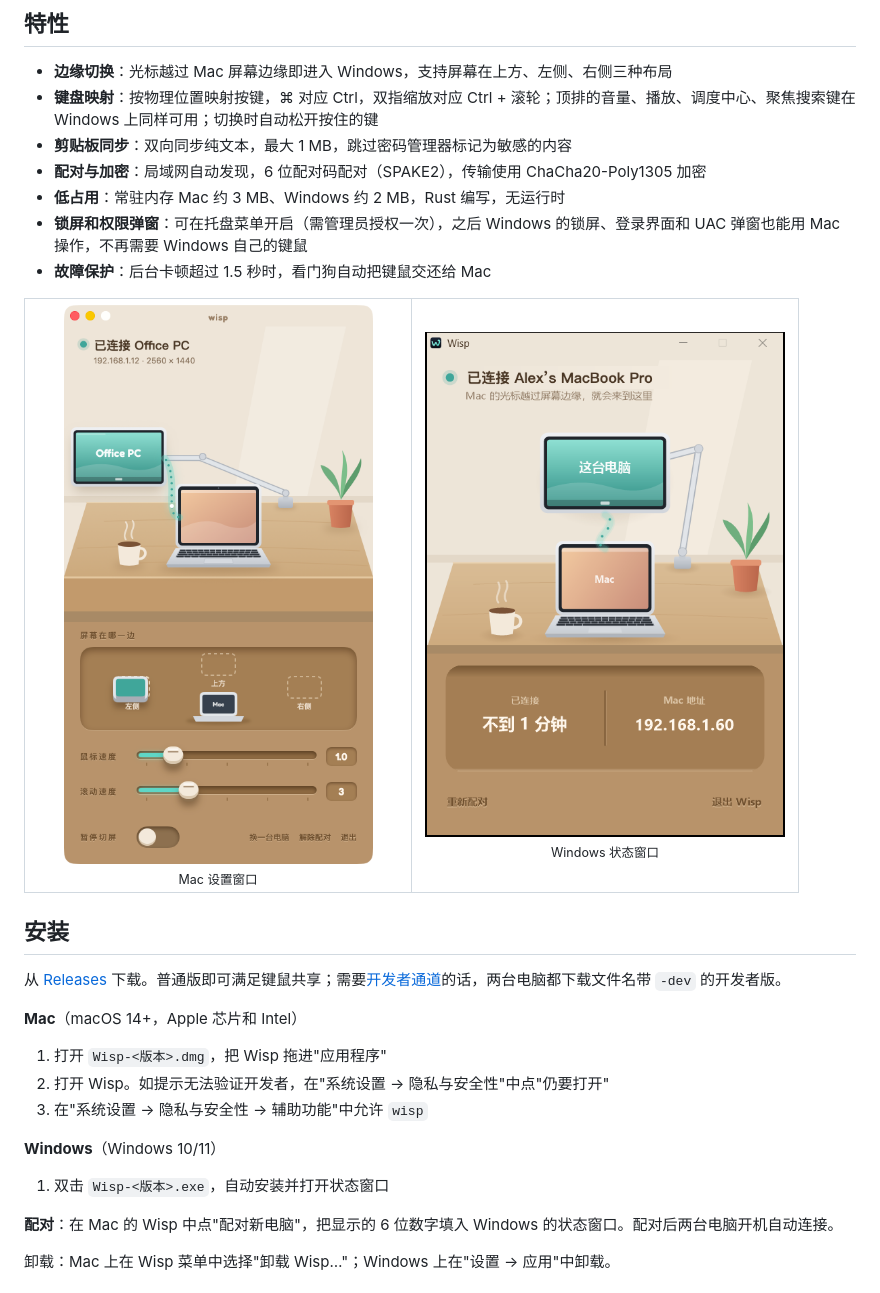
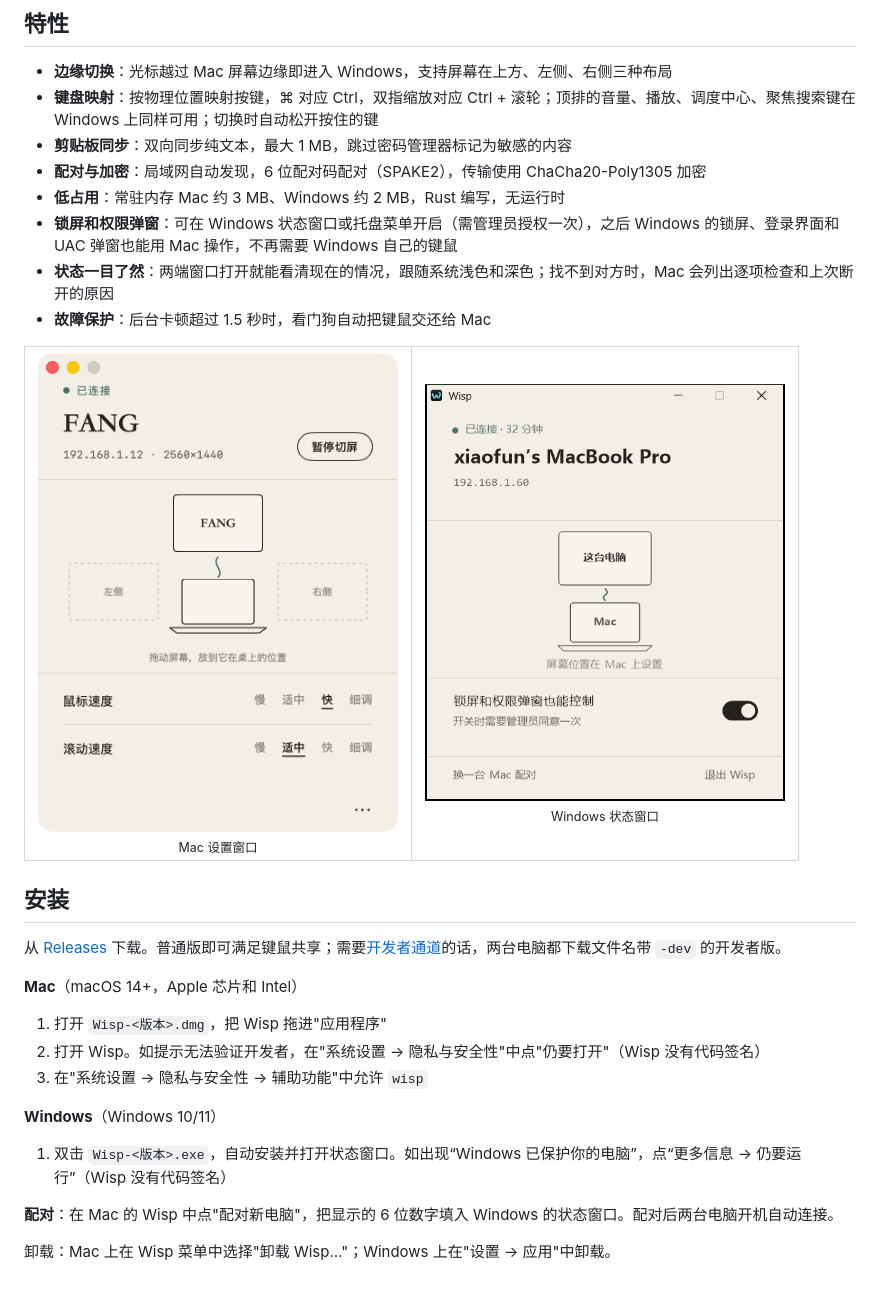
Before and after one commit to xfun-dev/wisp, a Markdown page: README.zh-CN.md, the part around the change. Rendered like a GitHub page; pictures changed too: docs/mac-settings.png, docs/windows-status.png.

Commit message:
README: new screenshots of both windows, status and lock-screen wording, unsigned-install steps

```diff
--- a/README.zh-CN.md
+++ b/README.zh-CN.md
@@ -17,7 +17,8 @@
 - **剪贴板同步**：双向同步纯文本，最大 1 MB，跳过密码管理器标记为敏感的内容
 - **配对与加密**：局域网自动发现，6 位配对码配对（SPAKE2），传输使用 ChaCha20-Poly1305 加密
 - **低占用**：常驻内存 Mac 约 3 MB、Windows 约 2 MB，Rust 编写，无运行时
-- **锁屏和权限弹窗**：可在托盘菜单开启（需管理员授权一次），之后 Windows 的锁屏、登录界面和 UAC 弹窗也能用 Mac 操作，不再需要 Windows 自己的键鼠
+- **锁屏和权限弹窗**：可在 Windows 状态窗口或托盘菜单开启（需管理员授权一次），之后 Windows 的锁屏、登录界面和 UAC 弹窗也能用 Mac 操作，不再需要 Windows 自己的键鼠
+- **状态一目了然**：两端窗口打开就能看清现在的情况，跟随系统浅色和深色；找不到对方时，Mac 会列出逐项检查和上次断开的原因
 - **故障保护**：后台卡顿超过 1.5 秒时，看门狗自动把键鼠交还给 Mac
 
 <table>
@@ -33,11 +34,11 @@
 
 **Mac**（macOS 14+，Apple 芯片和 Intel）
 1. 打开 `Wisp-<版本>.dmg`，把 Wisp 拖进"应用程序"
-2. 打开 Wisp。如提示无法验证开发者，在"系统设置 → 隐私与安全性"中点"仍要打开"
+2. 打开 Wisp。如提示无法验证开发者，在"系统设置 → 隐私与安全性"中点"仍要打开"（Wisp 没有代码签名）
 3. 在"系统设置 → 隐私与安全性 → 辅助功能"中允许 `wisp`
 
 **Windows**（Windows 10/11）
-1. 双击 `Wisp-<版本>.exe`，自动安装并打开状态窗口
+1. 双击 `Wisp-<版本>.exe`，自动安装并打开状态窗口。如出现“Windows 已保护你的电脑”，点“更多信息 → 仍要运行”（Wisp 没有代码签名）
 
 **配对**：在 Mac 的 Wisp 中点"配对新电脑"，把显示的 6 位数字填入 Windows 的状态窗口。配对后两台电脑开机自动连接。
 
```
Also changed, not shown: README.md (+4 -3 lines).
